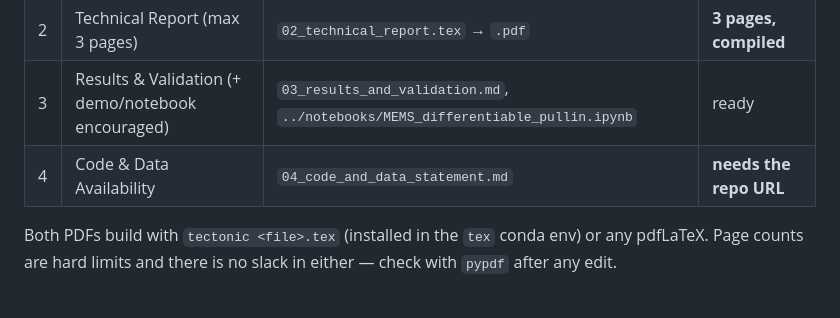
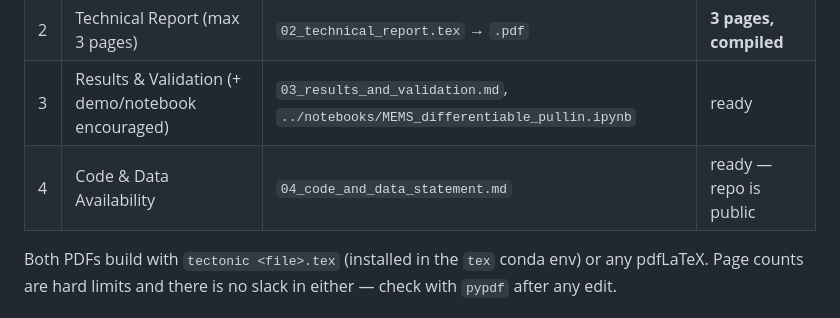
Before and after one commit to thetushardudeja1/mems-differentiable-pullin, a Markdown page: submission/README.md, the part around the change. Rendered like a GitHub page.

```diff
--- a/submission/README.md
+++ b/submission/README.md
@@ -8,7 +8,7 @@ MEMS Technical Committee.
 | 1 | One-Page Pitch | `01_one_page_pitch.tex` → `.pdf` | **1 page, compiled** |
 | 2 | Technical Report (max 3 pages) | `02_technical_report.tex` → `.pdf` | **3 pages, compiled** |
 | 3 | Results & Validation (+ demo/notebook encouraged) | `03_results_and_validation.md`, `../notebooks/MEMS_differentiable_pullin.ipynb` | ready |
-| 4 | Code & Data Availability | `04_code_and_data_statement.md` | **needs the repo URL** |
+| 4 | Code & Data Availability | `04_code_and_data_statement.md` | ready — repo is public |
 
 Both PDFs build with `tectonic <file>.tex` (installed in the `tex` conda env)
 or any pdfLaTeX. Page counts are hard limits and there is no slack in either —
```
Also changed, not shown: submission/04_code_and_data_statement.md (+12 -0 lines).
